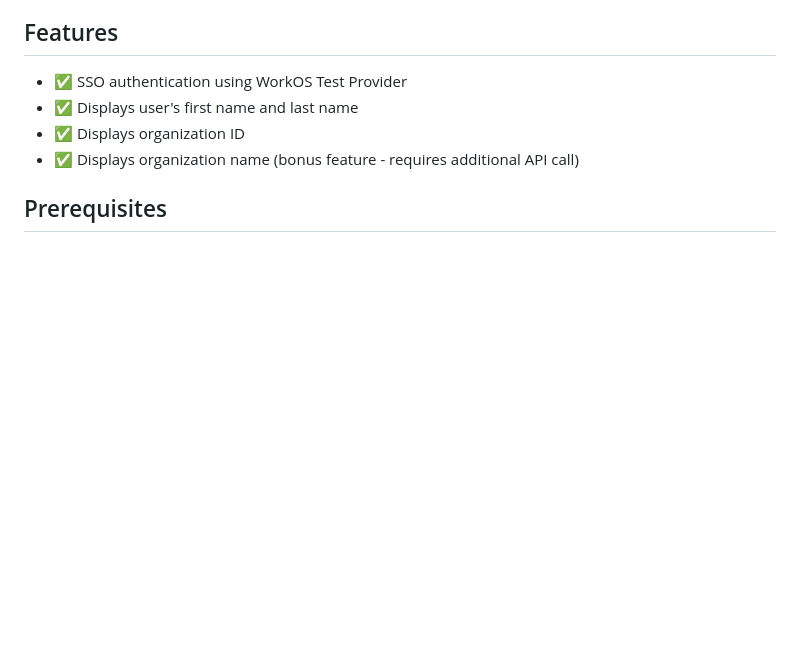
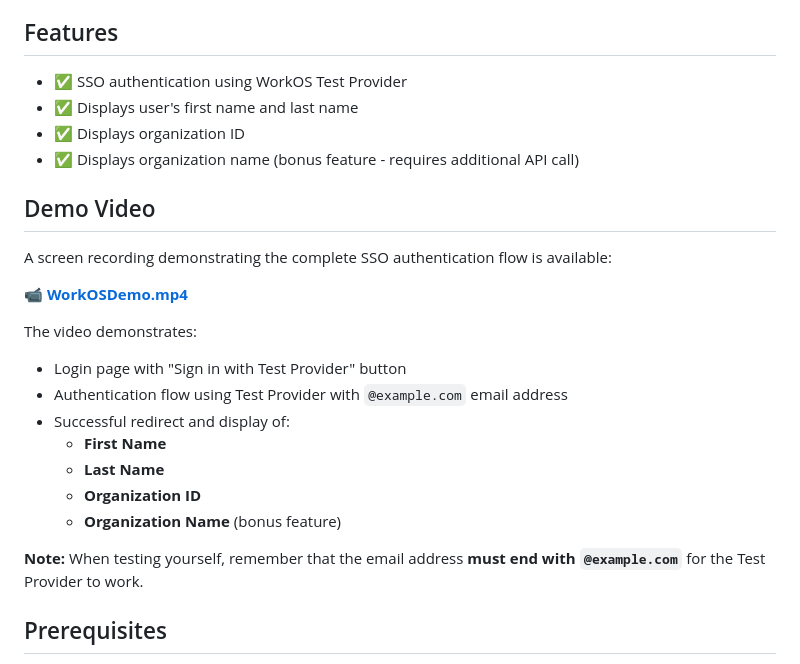
Before and after one commit to ajay-k/workos-tech, a Markdown page: README.md, the part around the change. GitHub-like rendering; blank space fills up the shorter version.

Commit message:
Update ReadMe.md in root with video

```diff
--- a/README.md
+++ b/README.md
@@ -8,6 +8,23 @@ This Django application demonstrates how to integrate WorkOS Single Sign-On (SSO
 - ✅ Displays user's first name and last name
 - ✅ Displays organization ID
 - ✅ Displays organization name (bonus feature - requires additional API call)
+
+## Demo Video
+
+A screen recording demonstrating the complete SSO authentication flow is available:
+
+**📹 [WorkOSDemo.mp4](python-django-sso-example/sso/static/images/WorkOSDemo.mp4)**
+
+The video demonstrates:
+- Login page with "Sign in with Test Provider" button
+- Authentication flow using Test Provider with `@example.com` email address
+- Successful redirect and display of:
+  - **First Name**
+  - **Last Name**
+  - **Organization ID**
+  - **Organization Name** (bonus feature)
+
+**Note:** When testing yourself, remember that the email address **must end with `@example.com`** for the Test Provider to work.
 
 ## Prerequisites
 
```
